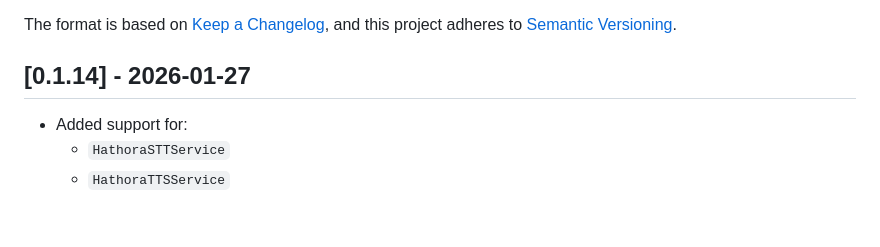
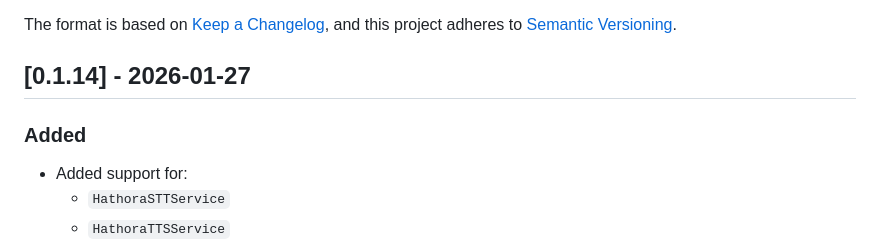
Before and after one commit to pipecat-ai/pipecat-cli, a Markdown page: CHANGELOG.md, the part around the change. Drawn GitHub-style; blank space fills up the shorter version.

Commit message:
Update changelog

```diff
--- a/CHANGELOG.md
+++ b/CHANGELOG.md
@@ -6,6 +6,8 @@ The format is based on [Keep a Changelog](https://keepachangelog.com/en/1.0.0/),
 and this project adheres to [Semantic Versioning](https://semver.org/spec/v2.0.0.html).
 
 ## [0.1.14] - 2026-01-27
+
+### Added
 
 - Added support for:
   - `HathoraSTTService`
```
